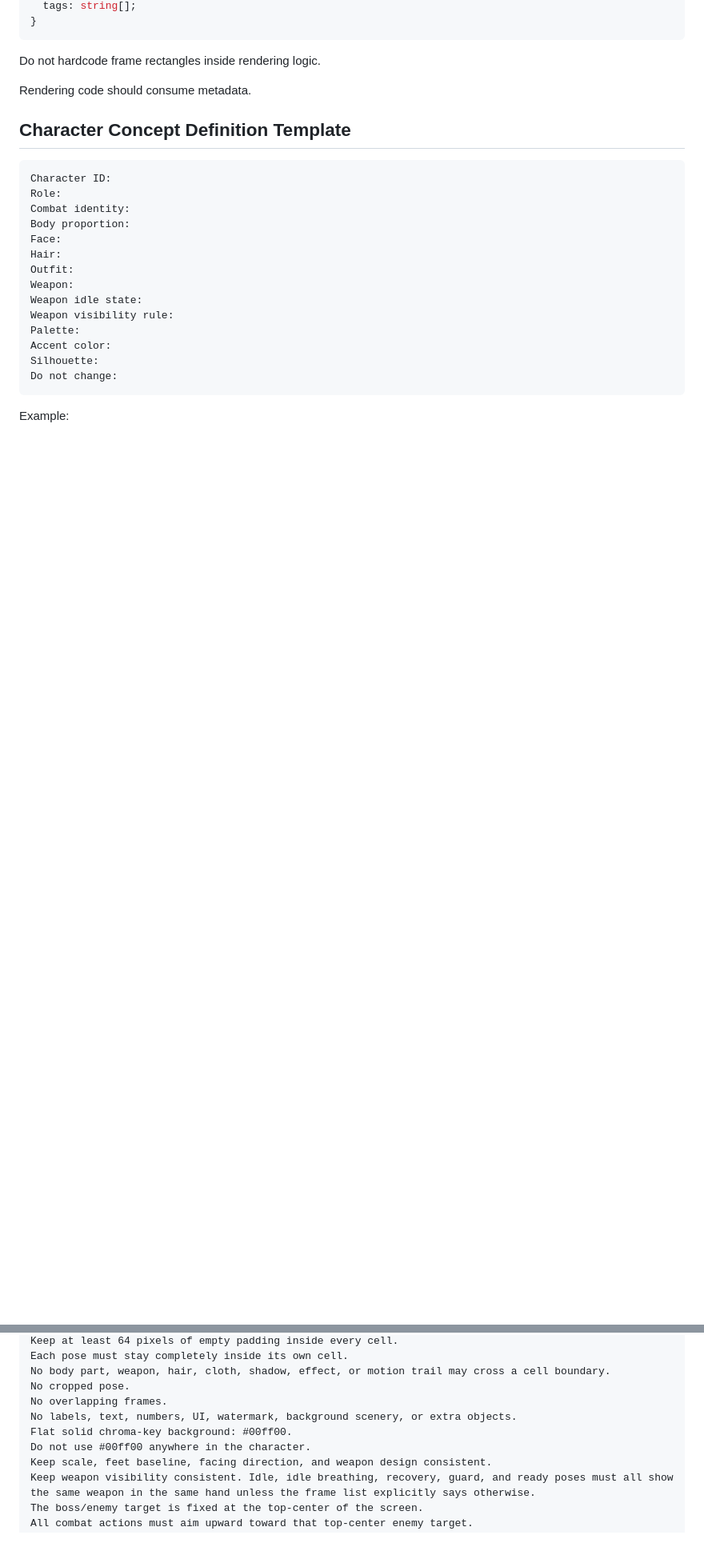
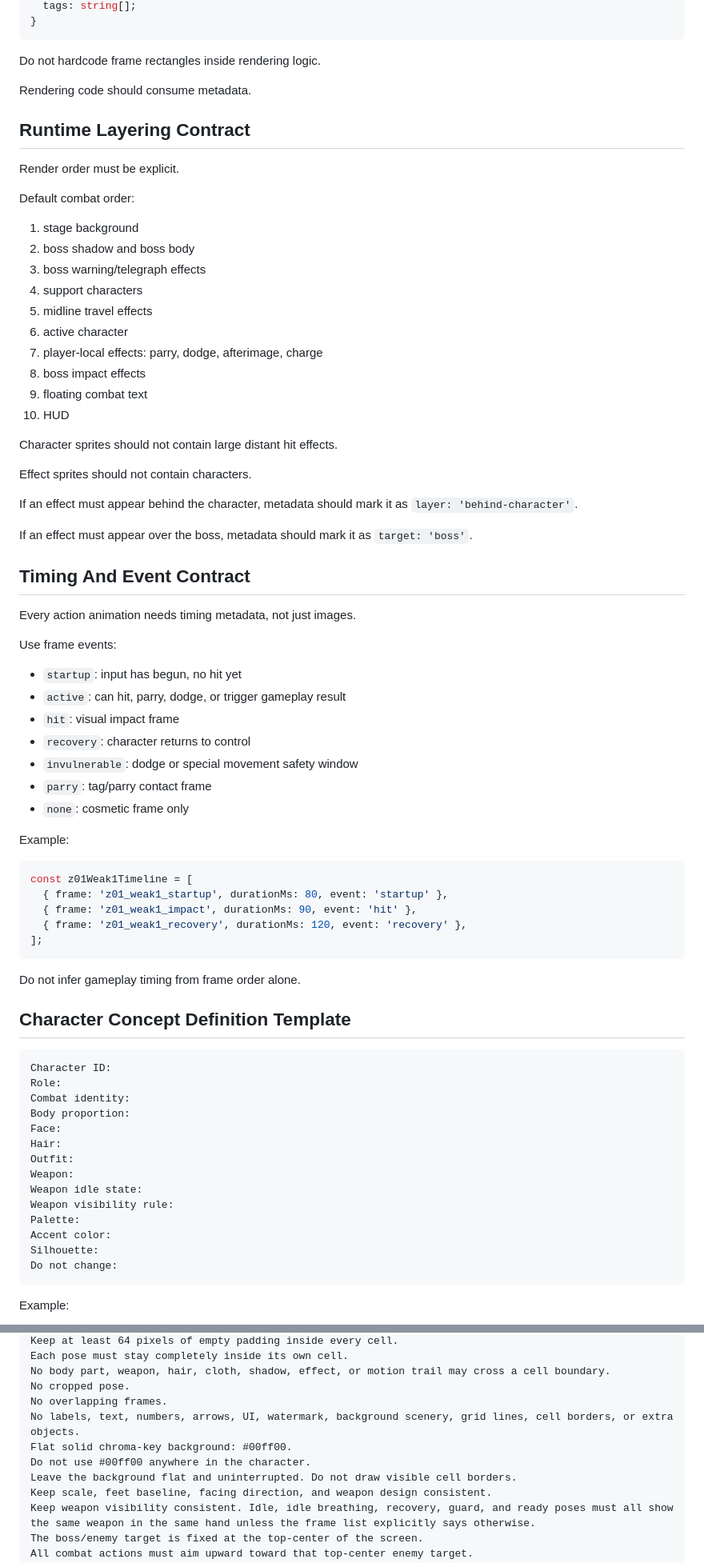
Before and after one commit to Kein-chronicle/Zync-Zone-Zero, a Markdown page: docs/art/sprite-production-rules.md, 2 parts joined by grey strips. Shown at 80% size. GitHub-like rendering; blank space fills up the shorter version.

````diff
--- a/docs/art/sprite-production-rules.md
+++ b/docs/art/sprite-production-rules.md
@@ -117,6 +152,57 @@ interface SpriteFrameMeta {
 Do not hardcode frame rectangles inside rendering logic.
 
 Rendering code should consume metadata.
+
+## Runtime Layering Contract
+
+Render order must be explicit.
+
+Default combat order:
+
+1. stage background
+2. boss shadow and boss body
+3. boss warning/telegraph effects
+4. support characters
+5. midline travel effects
+6. active character
+7. player-local effects: parry, dodge, afterimage, charge
+8. boss impact effects
+9. floating combat text
+10. HUD
+
+Character sprites should not contain large distant hit effects.
+
+Effect sprites should not contain characters.
+
+If an effect must appear behind the character, metadata should mark it as `layer: 'behind-character'`.
+
+If an effect must appear over the boss, metadata should mark it as `target: 'boss'`.
+
+## Timing And Event Contract
+
+Every action animation needs timing metadata, not just images.
+
+Use frame events:
+
+- `startup`: input has begun, no hit yet
+- `active`: can hit, parry, dodge, or trigger gameplay result
+- `hit`: visual impact frame
+- `recovery`: character returns to control
+- `invulnerable`: dodge or special movement safety window
+- `parry`: tag/parry contact frame
+- `none`: cosmetic frame only
+
+Example:
+
+```ts
+const z01Weak1Timeline = [
+  { frame: 'z01_weak1_startup', durationMs: 80, event: 'startup' },
+  { frame: 'z01_weak1_impact', durationMs: 90, event: 'hit' },
+  { frame: 'z01_weak1_recovery', durationMs: 120, event: 'recovery' },
+];
+```
+
+Do not infer gameplay timing from frame order alone.
 
 ## Character Concept Definition Template
 
@@ -429,9 +515,10 @@ Each pose must stay completely inside its own cell.
 No body part, weapon, hair, cloth, shadow, effect, or motion trail may cross a cell boundary.
 No cropped pose.
 No overlapping frames.
-No labels, text, numbers, UI, watermark, background scenery, or extra objects.
+No labels, text, numbers, arrows, UI, watermark, background scenery, grid lines, cell borders, or extra objects.
 Flat solid chroma-key background: #00ff00.
 Do not use #00ff00 anywhere in the character.
+Leave the background flat and uninterrupted. Do not draw visible cell borders.
 Keep scale, feet baseline, facing direction, and weapon design consistent.
 Keep weapon visibility consistent. Idle, idle breathing, recovery, guard, and ready poses must all show the same weapon in the same hand unless the frame list explicitly says otherwise.
 The boss/enemy target is fixed at the top-center of the screen.
````
Also changed, not shown: other parts of docs/art/sprite-production-rules.md (+122 -0 lines).
